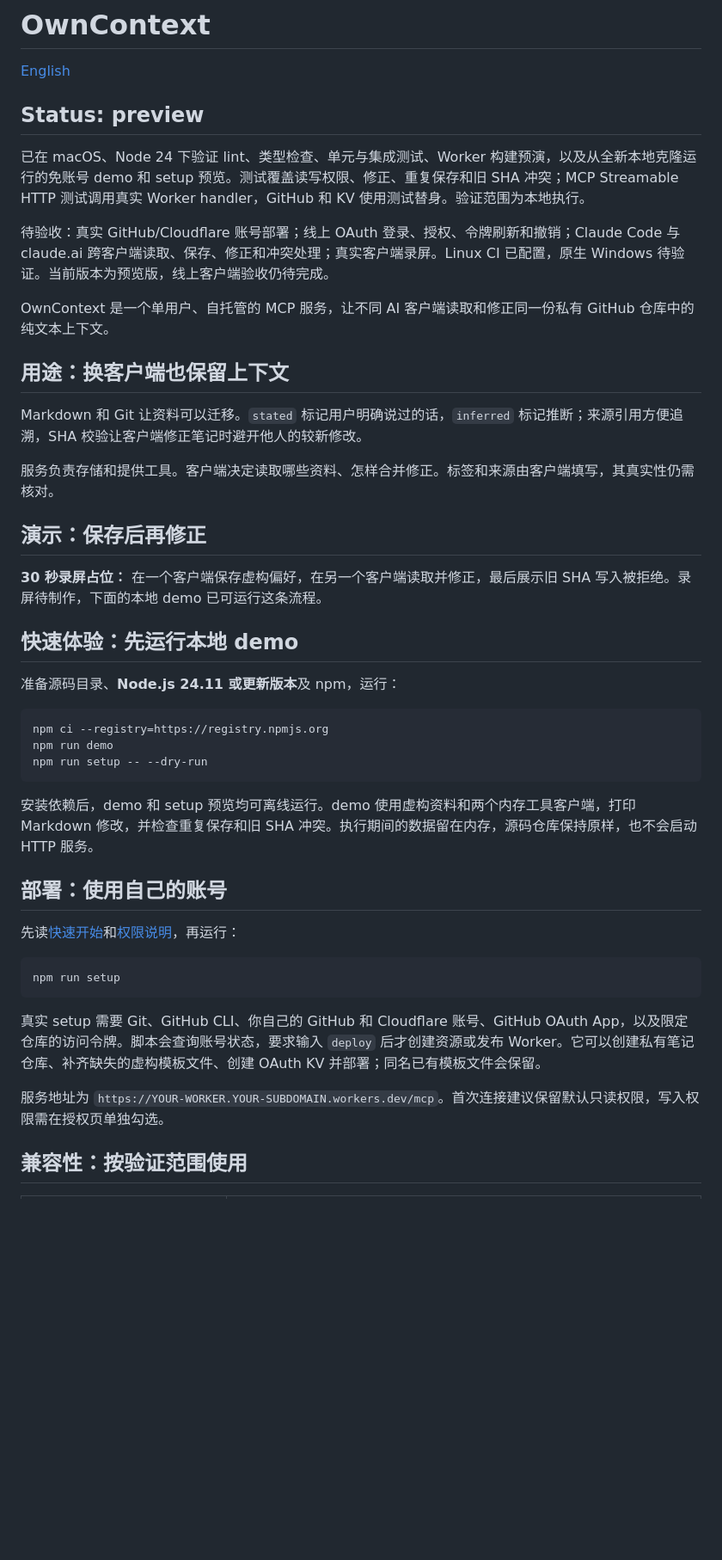
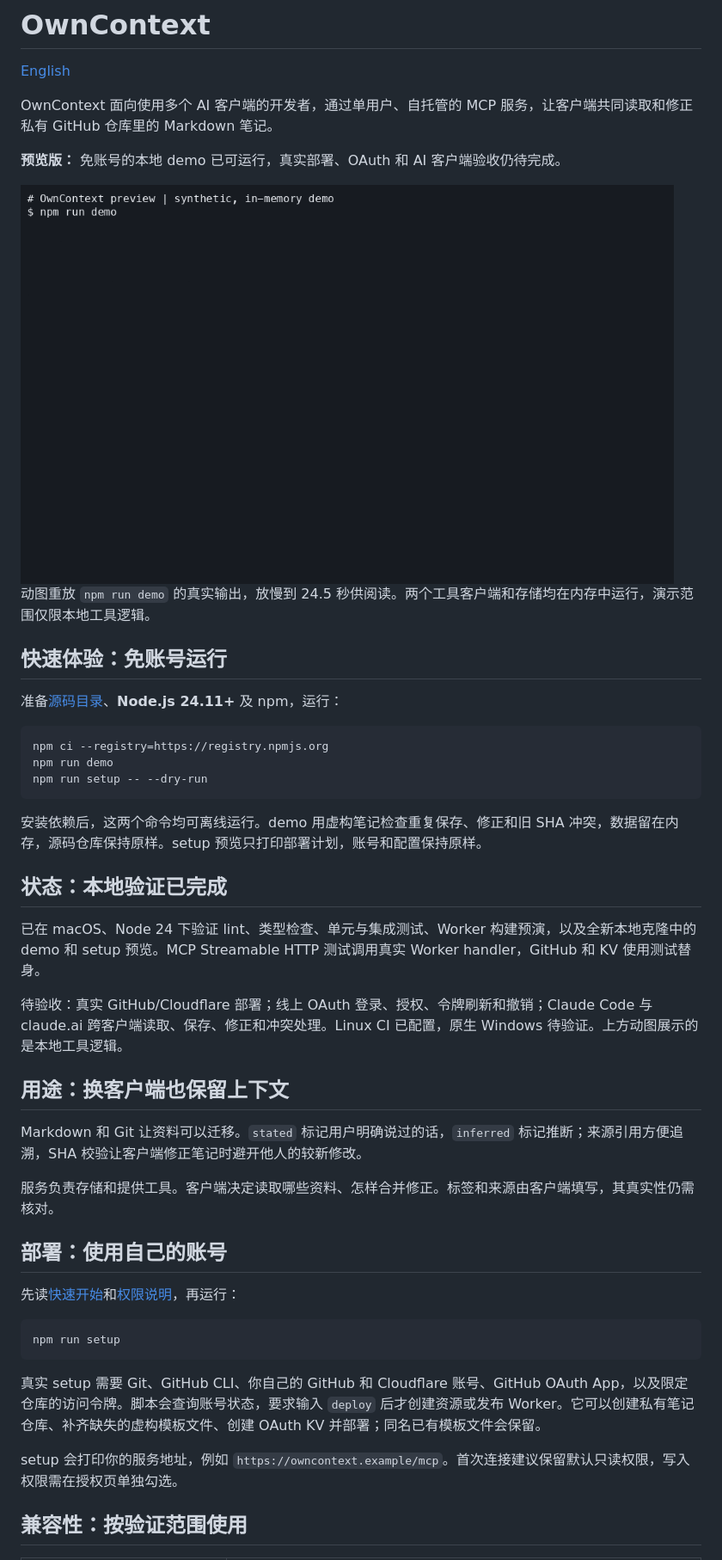
Before and after one commit to clean99/owncontext, a Markdown page: README.zh-CN.md, the part around the change. Shown at 86% size. GitHub-like rendering; pictures changed too: docs/assets/demo.gif (added); blank space fills up the shorter version.

Commit message:
docs: lead with offline demo and preview quickstart

````diff
--- a/README.zh-CN.md
+++ b/README.zh-CN.md
@@ -2,27 +2,17 @@
 
 [English](README.md)
 
-## Status: preview
+OwnContext 面向使用多个 AI 客户端的开发者，通过单用户、自托管的 MCP 服务，让客户端共同读取和修正私有 GitHub 仓库里的 Markdown 笔记。
 
-已在 macOS、Node 24 下验证 lint、类型检查、单元与集成测试、Worker 构建预演，以及从全新本地克隆运行的免账号 demo 和 setup 预览。测试覆盖读写权限、修正、重复保存和旧 SHA 冲突；MCP Streamable HTTP 测试调用真实 Worker handler，GitHub 和 KV 使用测试替身。验证范围为本地执行。
+**预览版：** 免账号的本地 demo 已可运行，真实部署、OAuth 和 AI 客户端验收仍待完成。
 
-待验收：真实 GitHub/Cloudflare 账号部署；线上 OAuth 登录、授权、令牌刷新和撤销；Claude Code 与 claude.ai 跨客户端读取、保存、修正和冲突处理；真实客户端录屏。Linux CI 已配置，原生 Windows 待验证。当前版本为预览版，线上客户端验收仍待完成。
+<img src="docs/assets/demo.gif" alt="虚构资料的本地演示：保存偏好，读取并修正 Markdown，拒绝旧 SHA 写入。" width="760">
 
-OwnContext 是一个单用户、自托管的 MCP 服务，让不同 AI 客户端读取和修正同一份私有 GitHub 仓库中的纯文本上下文。
+动图重放 `npm run demo` 的真实输出，放慢到 24.5 秒供阅读。两个工具客户端和存储均在内存中运行，演示范围仅限本地工具逻辑。
 
-## 用途：换客户端也保留上下文
+## 快速体验：免账号运行
 
-Markdown 和 Git 让资料可以迁移。`stated` 标记用户明确说过的话，`inferred` 标记推断；来源引用方便追溯，SHA 校验让客户端修正笔记时避开他人的较新修改。
-
-服务负责存储和提供工具。客户端决定读取哪些资料、怎样合并修正。标签和来源由客户端填写，其真实性仍需核对。
-
-## 演示：保存后再修正
-
-**30 秒录屏占位：** 在一个客户端保存虚构偏好，在另一个客户端读取并修正，最后展示旧 SHA 写入被拒绝。录屏待制作，下面的本地 demo 已可运行这条流程。
-
-## 快速体验：先运行本地 demo
-
-准备源码目录、**Node.js 24.11 或更新版本**及 npm，运行：
+准备[源码目录](https://github.com/clean99/owncontext)、**Node.js 24.11+** 及 npm，运行：
 
 ```sh
 npm ci --registry=https://registry.npmjs.org
@@ -30,7 +20,19 @@ npm run demo
 npm run setup -- --dry-run
 ```
 
-安装依赖后，demo 和 setup 预览均可离线运行。demo 使用虚构资料和两个内存工具客户端，打印 Markdown 修改，并检查重复保存和旧 SHA 冲突。执行期间的数据留在内存，源码仓库保持原样，也不会启动 HTTP 服务。
+安装依赖后，这两个命令均可离线运行。demo 用虚构笔记检查重复保存、修正和旧 SHA 冲突，数据留在内存，源码仓库保持原样。setup 预览只打印部署计划，账号和配置保持原样。
+
+## 状态：本地验证已完成
+
+已在 macOS、Node 24 下验证 lint、类型检查、单元与集成测试、Worker 构建预演，以及全新本地克隆中的 demo 和 setup 预览。MCP Streamable HTTP 测试调用真实 Worker handler，GitHub 和 KV 使用测试替身。
+
+待验收：真实 GitHub/Cloudflare 部署；线上 OAuth 登录、授权、令牌刷新和撤销；Claude Code 与 claude.ai 跨客户端读取、保存、修正和冲突处理。Linux CI 已配置，原生 Windows 待验证。上方动图展示的是本地工具逻辑。
+
+## 用途：换客户端也保留上下文
+
+Markdown 和 Git 让资料可以迁移。`stated` 标记用户明确说过的话，`inferred` 标记推断；来源引用方便追溯，SHA 校验让客户端修正笔记时避开他人的较新修改。
+
+服务负责存储和提供工具。客户端决定读取哪些资料、怎样合并修正。标签和来源由客户端填写，其真实性仍需核对。
 
 ## 部署：使用自己的账号
 
@@ -42,7 +44,7 @@ npm run setup
 
 真实 setup 需要 Git、GitHub CLI、你自己的 GitHub 和 Cloudflare 账号、GitHub OAuth App，以及限定仓库的访问令牌。脚本会查询账号状态，要求输入 `deploy` 后才创建资源或发布 Worker。它可以创建私有笔记仓库、补齐缺失的虚构模板文件、创建 OAuth KV 并部署；同名已有模板文件会保留。
 
-服务地址为 `https://YOUR-WORKER.YOUR-SUBDOMAIN.workers.dev/mcp`。首次连接建议保留默认只读权限，写入权限需在授权页单独勾选。
+setup 会打印你的服务地址，例如 `https://owncontext.example/mcp`。首次连接建议保留默认只读权限，写入权限需在授权页单独勾选。
 
 ## 兼容性：按验证范围使用
 
````
Also changed, not shown: README.md (+20 -18 lines).
